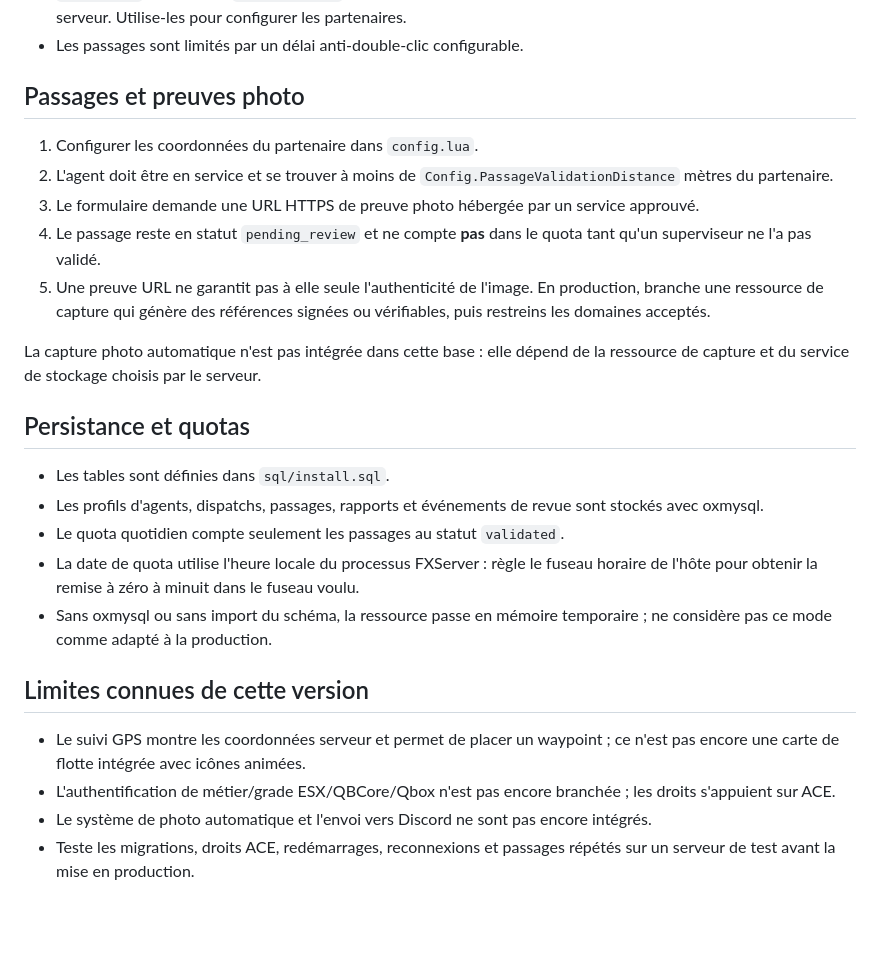
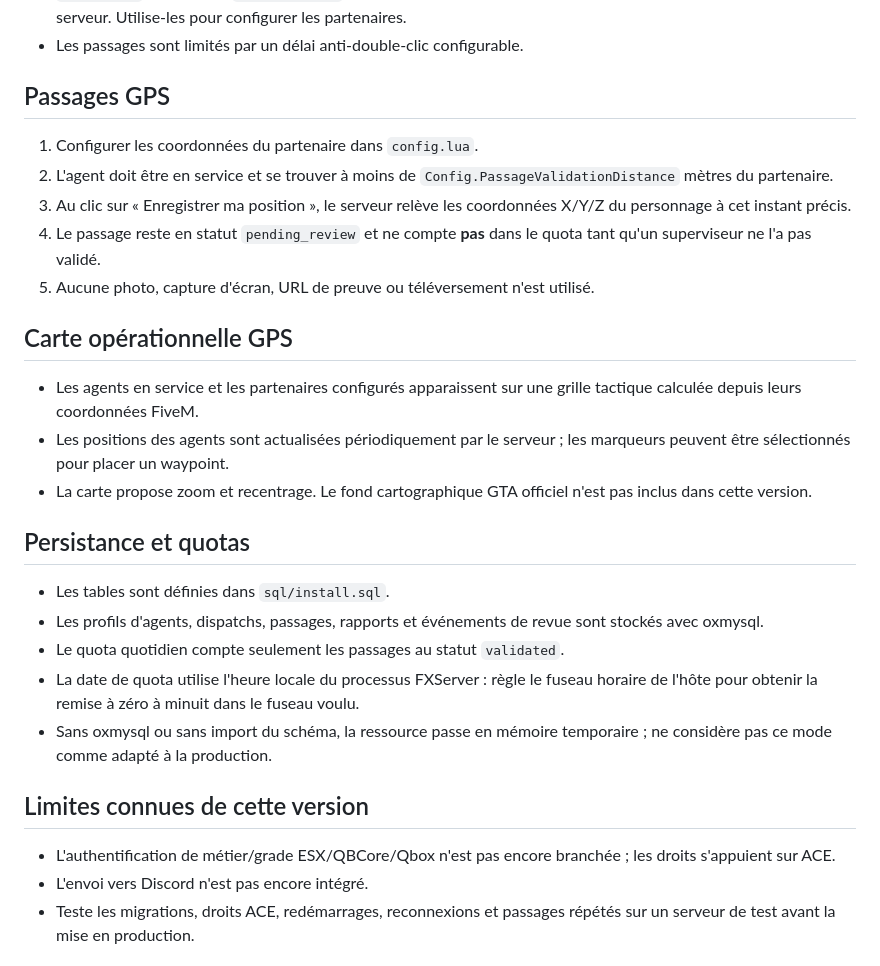
Before and after one commit to Noxo123/MDT-SAS, a Markdown page: README.md, the part around the change. Drawn GitHub-style; blank space fills up the shorter version.

Commit message:
Update docs for GPS-only passages and tactical live map

```diff
--- a/README.md
+++ b/README.md
@@ -42,16 +42,19 @@ Les permissions sont contrôlées côté serveur. Les boutons de l'interface ne
 - `/mdtcoords` (permission `mdt.sas.admin`) : relève les coordonnées du personnage et les écrit dans la console serveur. Utilise-les pour configurer les partenaires.
 - Les passages sont limités par un délai anti-double-clic configurable.
 
-## Passages et preuves photo
+## Passages GPS
 
 1. Configurer les coordonnées du partenaire dans `config.lua`.
 2. L'agent doit être en service et se trouver à moins de `Config.PassageValidationDistance` mètres du partenaire.
-3. Le formulaire demande une URL HTTPS de preuve photo hébergée par un service approuvé.
+3. Au clic sur « Enregistrer ma position », le serveur relève les coordonnées X/Y/Z du personnage à cet instant précis.
 4. Le passage reste en statut `pending_review` et ne compte **pas** dans le quota tant qu'un superviseur ne l'a pas validé.
-5. Une preuve URL ne garantit pas à elle seule l'authenticité de l'image. En production, branche une ressource de capture qui génère des références signées ou vérifiables, puis restreins les domaines acceptés.
+5. Aucune photo, capture d'écran, URL de preuve ou téléversement n'est utilisé.
 
-La capture photo automatique n'est pas intégrée dans cette base : elle dépend de la ressource de capture et du service de stockage choisis par le serveur.
+## Carte opérationnelle GPS
 
+- Les agents en service et les partenaires configurés apparaissent sur une grille tactique calculée depuis leurs coordonnées FiveM.
+- Les positions des agents sont actualisées périodiquement par le serveur ; les marqueurs peuvent être sélectionnés pour placer un waypoint.
+- La carte propose zoom et recentrage. Le fond cartographique GTA officiel n'est pas inclus dans cette version.
 ## Persistance et quotas
 
 - Les tables sont définies dans `sql/install.sql`.
@@ -62,9 +65,8 @@ La capture photo automatique n'est pas intégrée dans cette base : elle dépend
 
 ## Limites connues de cette version
 
-- Le suivi GPS montre les coordonnées serveur et permet de placer un waypoint ; ce n'est pas encore une carte de flotte intégrée avec icônes animées.
 - L'authentification de métier/grade ESX/QBCore/Qbox n'est pas encore branchée ; les droits s'appuient sur ACE.
-- Le système de photo automatique et l'envoi vers Discord ne sont pas encore intégrés.
+- L'envoi vers Discord n'est pas encore intégré.
 - Teste les migrations, droits ACE, redémarrages, reconnexions et passages répétés sur un serveur de test avant la mise en production.
 
 ## Arborescence
```
